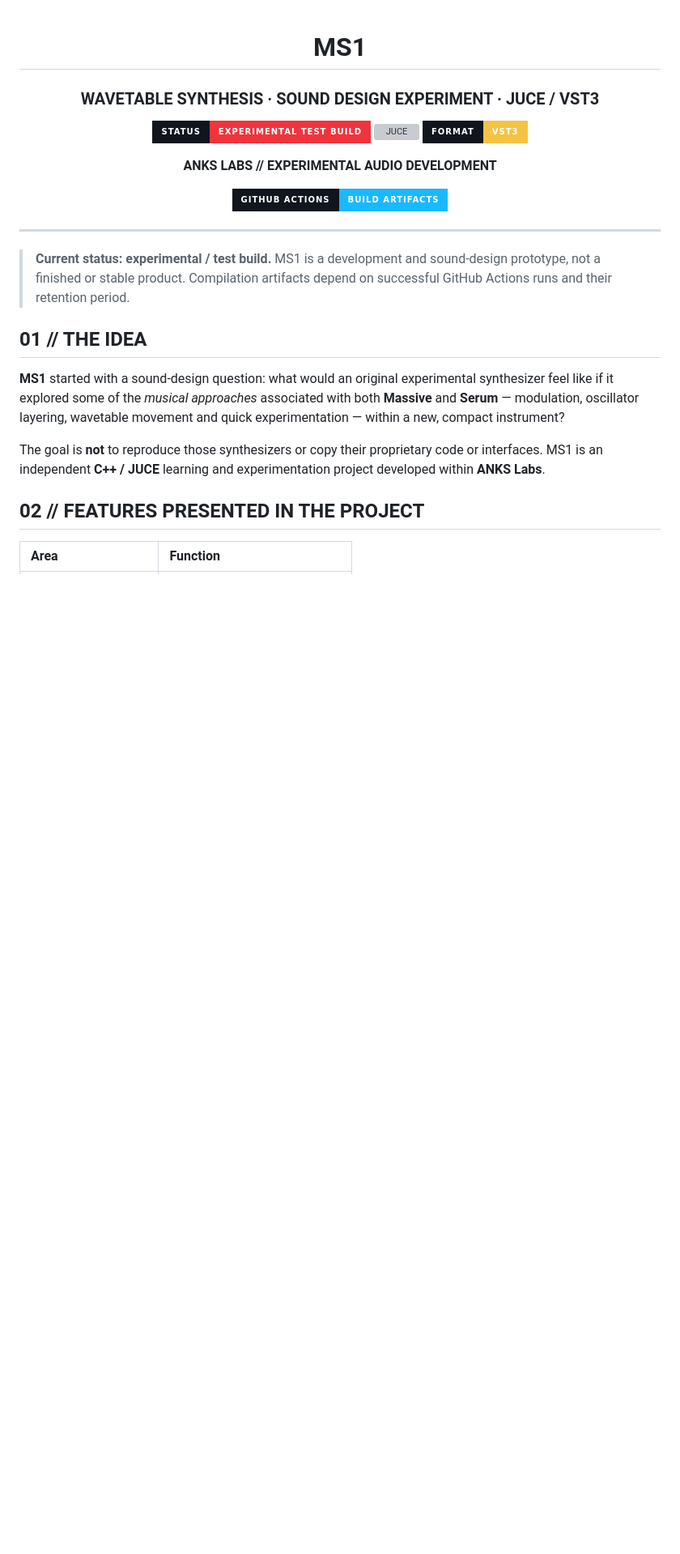
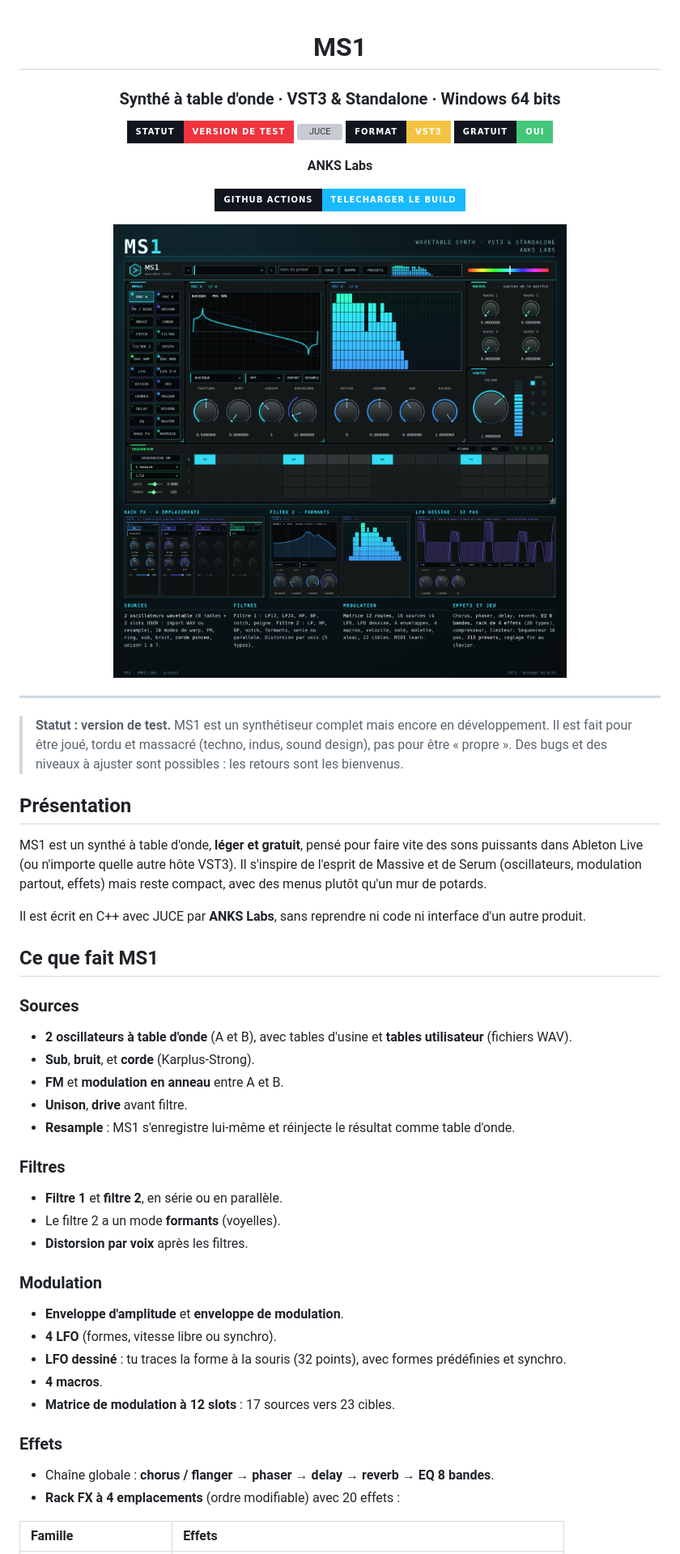
Before and after one commit to olivershadd-star/MS1, a Markdown page: README.md, the part around one of its changes. Shown at 81% size. GitHub-like rendering; pictures changed too: docs/MS1_interface.png (added); badges without logos; blank space fills up the shorter version; grey boxes are pictures that could not be loaded.

```diff
--- a/README.md
+++ b/README.md
@@ -1,29 +1,55 @@
 <div align="center">
 
 # MS1
-### WAVETABLE SYNTHESIS · SOUND DESIGN EXPERIMENT · JUCE / VST3
+### Synthé à table d'onde · VST3 & Standalone · Windows 64 bits
 
-![Status](https://img.shields.io/badge/STATUS-EXPERIMENTAL_TEST_BUILD-EF343E?style=for-the-badge&labelColor=10151E)
-![JUCE](https://img.shields.io/badge/ENGINE-C%2B%2B%20%2F%20JUCE-19B9FF?style=for-the-badge&labelColor=10151E)
+![Statut](https://img.shields.io/badge/STATUT-VERSION_DE_TEST-EF343E?style=for-the-badge&labelColor=10151E)
+![JUCE](https://img.shields.io/badge/MOTEUR-C%2B%2B%20%2F%20JUCE%208-19B9FF?style=for-the-badge&labelColor=10151E)
 ![Format](https://img.shields.io/badge/FORMAT-VST3-F5C343?style=for-the-badge&labelColor=10151E)
+![Gratuit](https://img.shields.io/badge/GRATUIT-OUI-42C77A?style=for-the-badge&labelColor=10151E)
 
-**ANKS LABS // EXPERIMENTAL AUDIO DEVELOPMENT**
+**ANKS Labs**
 
-[![Build artifacts](https://img.shields.io/badge/GITHUB_ACTIONS-BUILD_ARTIFACTS-19B9FF?style=for-the-badge&labelColor=10151E)](https://github.com/olivershadd-star/MS1/actions)
+[![Builds](https://img.shields.io/badge/GITHUB_ACTIONS-TELECHARGER_LE_BUILD-19B9FF?style=for-the-badge&labelColor=10151E)](https://github.com/olivershadd-star/MS1/actions)
+
+<img src="docs/MS1_interface.png" alt="Interface et caractéristiques de MS1" width="800">
 
 </div>
 
 ---
 
-> **Current status: experimental / test build.** MS1 is a development and sound-design prototype, not a finished or stable product. Compilation artifacts depend on successful GitHub Actions runs and their retention period.
+> **Statut : version de test.** MS1 est un synthétiseur complet mais encore en développement. Il est fait pour être joué, tordu et massacré (techno, indus, sound design), pas pour être « propre ». Des bugs et des niveaux à ajuster sont possibles : les retours sont les bienvenus.
 
-## 01 // THE IDEA
+## Présentation
 
-**MS1** started with a sound-design question: what would an original experimental synthesizer feel like if it explored some of the *musical approaches* associated with both **Massive** and **Serum** — modulation, oscillator layering, wavetable movement and quick experimentation — within a new, compact instrument?
+MS1 est un synthé à table d'onde, **léger et gratuit**, pensé pour faire vite des sons puissants dans Ableton Live (ou n'importe quelle autre hôte VST3). Il s'inspire de l'esprit de Massive et de Serum (oscillateurs, modulation partout, effets) mais reste compact, avec des menus plutôt qu'un mur de potards.
 
-The goal is **not** to reproduce those synthesizers or copy their proprietary code or interfaces. MS1 is an independent **C++ / JUCE** learning and experimentation project developed within **ANKS Labs**.
+Il est écrit en C++ avec JUCE par **ANKS Labs**, sans reprendre ni code ni interface d'un autre produit.
 
-## 02 // FEATURES PRESENTED IN THE PROJECT
+## Ce que fait MS1
 
-| Area | Function |
+### Sources
+- **2 oscillateurs à table d'onde** (A et B), avec tables d'usine et **tables utilisateur** (fichiers WAV).
+- **Sub**, **bruit**, et **corde** (Karplus-Strong).
+- **FM** et **modulation en anneau** entre A et B.
+- **Unison**, **drive** avant filtre.
+- **Resample** : MS1 s'enregistre lui-même et réinjecte le résultat comme table d'onde.
+
+### Filtres
+- **Filtre 1** et **filtre 2**, en série ou en parallèle.
+- Le filtre 2 a un mode **formants** (voyelles).
+- **Distorsion par voix** après les filtres.
+
+### Modulation
+- **Enveloppe d'amplitude** et **enveloppe de modulation**.
+- **4 LFO** (formes, vitesse libre ou synchro).
+- **LFO dessiné** : tu traces la forme à la souris (32 points), avec formes prédéfinies et synchro.
+- **4 macros**.
+- **Matrice de modulation à 12 slots** : 17 sources vers 23 cibles.
+
+### Effets
+- Chaîne globale : **chorus / flanger → phaser → delay → reverb → EQ 8 bandes**.
+- **Rack FX à 4 emplacements** (ordre modifiable) avec 20 effets :
+
+| Famille | Effets |
 |:--|:--|
```
Also changed, not shown: other parts of README.md (+46 -32 lines).
